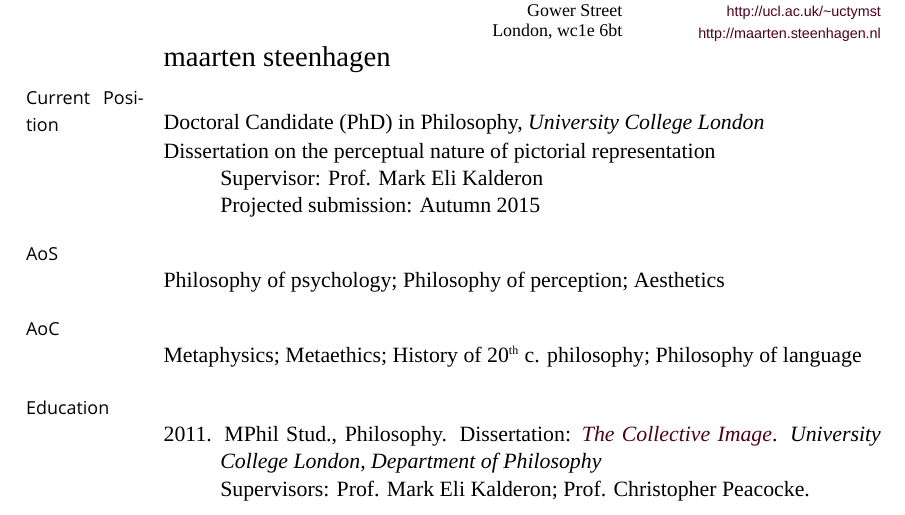
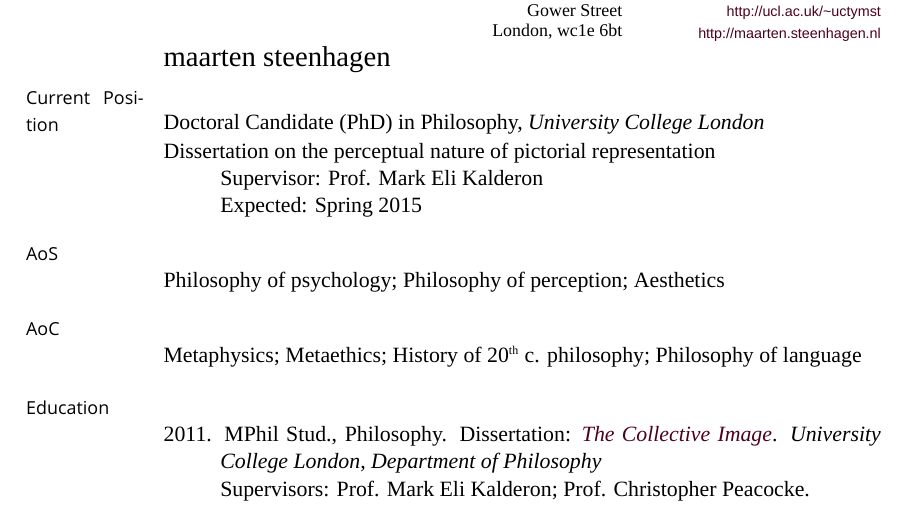
Before and after one commit to msteenhagen/MS---Academic-CV, a LaTeX CV (MSteenhagen-CV.tex): part of page 1 of 3, cut so that both start at the same text. Compiled offline with XeLaTeX; a missing font is replaced by an installed copy or a similar font.

Commit message:
Updated date

```diff
--- a/MSteenhagen-CV.tex
+++ b/MSteenhagen-CV.tex
@@ -182,7 +182,7 @@
 
 \ind Doctoral Candidate (PhD) in Philosophy, \emph{University College London \vspace{0.01in}}
 
-\ind Dissertation on the perceptual nature of pictorial representation\\ Supervisor: Prof. Mark Eli Kalderon\\Projected submission: Autumn 2015
+\ind Dissertation on the perceptual nature of pictorial representation\\ Supervisor: Prof. Mark Eli Kalderon\\Expected: Spring 2015
 
 \bigskip
 \bigskip
```
Also changed, not shown: MSteenhagen-CV.pdf.
